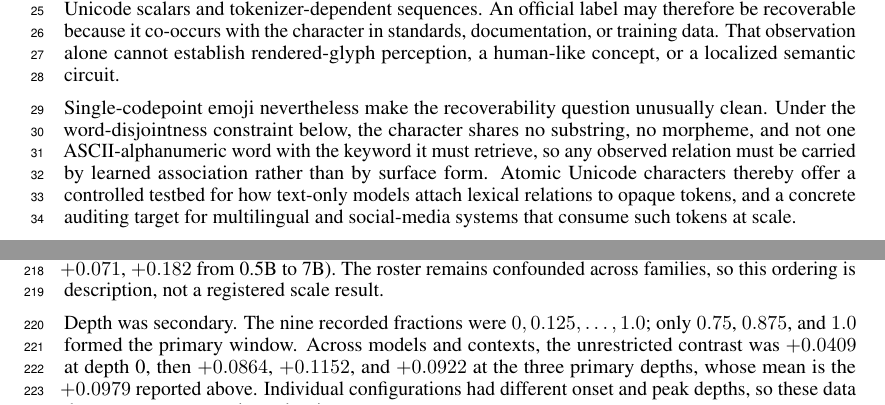
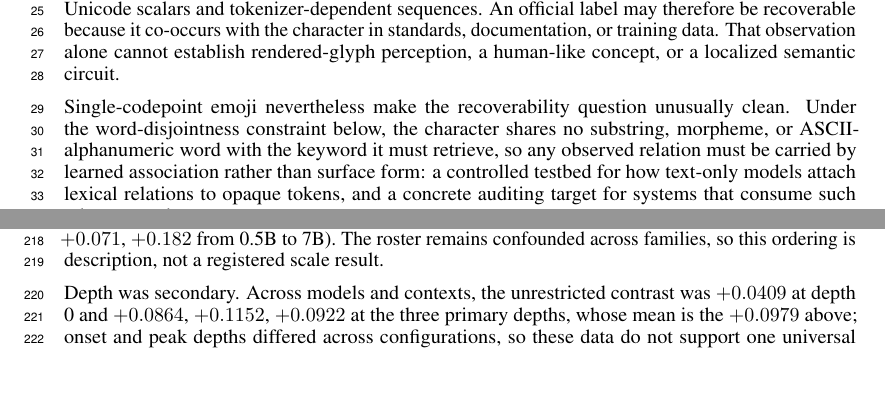
Before and after one commit to RyoSpiralArchitect/sr_glyphprobe, a LaTeX paper (paper/main.tex): two parts of pages 1 and 6 of 19 before the commit and two parts of pages 1 and 6 of 20 after it, joined at a grey line, cut so that both start at the same text, the shorter picture padded with empty space. Compiled offline with pdfLaTeX.

Commit message:
Move T19-C sites figure to the appendix and compact figures/prose for page budget
Co-Authored-By: Claude Fable 5 <noreply@anthropic.com>

```diff
--- a/paper/main.tex
+++ b/paper/main.tex
@@ -67,12 +67,11 @@ localized semantic circuit.
 
 Single-codepoint emoji nevertheless make the recoverability question
 unusually clean. Under the word-disjointness constraint below, the character
-shares no substring, no morpheme, and not one ASCII-alphanumeric word with the
-keyword it must retrieve, so any observed relation must be carried by learned
-association rather than by surface form. Atomic Unicode characters thereby
-offer a controlled testbed for how text-only models attach lexical relations
-to opaque tokens, and a concrete auditing target for multilingual and
-social-media systems that consume such tokens at scale.
+shares no substring, morpheme, or ASCII-alphanumeric word with the keyword it
+must retrieve, so any observed relation must be carried by learned
+association rather than surface form: a controlled testbed for how text-only
+models attach lexical relations to opaque tokens, and a concrete auditing
+target for systems that consume such tokens at scale.
 
 A prospectively specified two-arm design separates two narrower questions.
 The observational arm asks whether a raw atomic emoji retrieves a
@@ -421,12 +420,11 @@ $+0.036$, $+0.053$, $+0.071$, $+0.182$ from 0.5B to 7B). The roster remains
 confounded across families, so this ordering is description, not a registered
 scale result.
 
-Depth was secondary. The nine recorded fractions were $0, 0.125,\ldots,1.0$;
-only $0.75$, $0.875$, and $1.0$ formed the primary window. Across models and
-contexts, the unrestricted contrast was $+0.0409$ at depth 0, then $+0.0864$,
-$+0.1152$, and $+0.0922$ at the three primary depths, whose mean is the
-$+0.0979$ reported above. Individual configurations had different onset and peak
-depths, so these data do not support one universal trajectory.
+Depth was secondary. Across models and contexts, the unrestricted contrast
+was $+0.0409$ at depth 0 and $+0.0864$, $+0.1152$, $+0.0922$ at the three
+primary depths, whose mean is the $+0.0979$ above; onset and peak depths
+differed across configurations, so these data do not support one universal
+trajectory.
 
 \subsection{A named-symbol control limits the emoji-specific claim}
 
```
Also changed, not shown: paper/figures/t19_emoji_symbol_boundary.pdf, paper/figures/t19_emoji_symbol_boundary.png, paper/figures/t19_model_effects.pdf, paper/figures/t19_model_effects.png, paper/main.tex (27 more changed lines), 2 other files.
